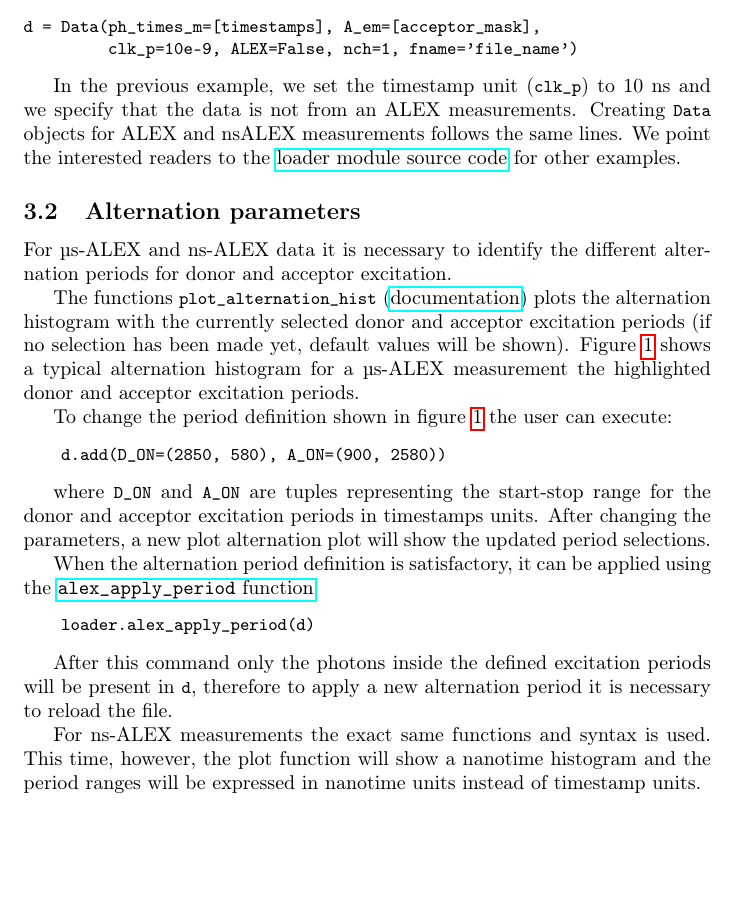
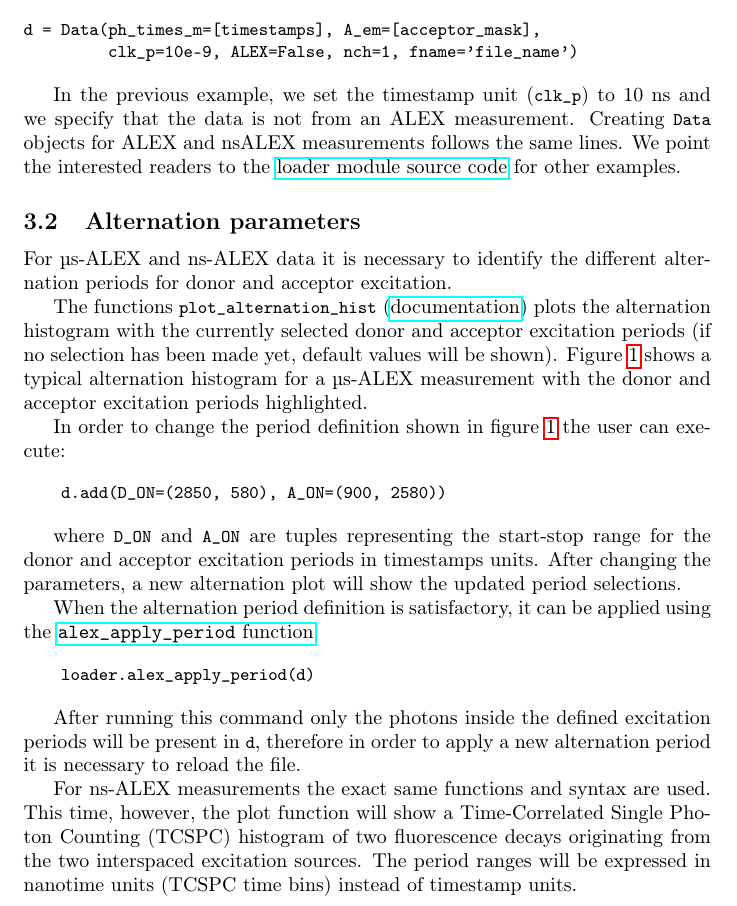
Before and after one commit to tritemio/fretbursts_paper, a LaTeX paper (main.tex, which reads dataload.tex): part of page 8 of 18, cut so that both start at the same text, the shorter picture padded with empty space. Compiled offline with pdfLaTeX.

Commit message:
edited dataload.tex

```diff
--- a/dataload.tex
+++ b/dataload.tex
@@ -55,7 +55,7 @@ d = Data(ph_times_m=[timestamps], A_em=[acceptor_mask],
 \end{verbatim}
 
 In the previous example, we set the timestamp unit (\verb|clk_p|) to 10~ns
-and we specify that the data is not from an ALEX measurements. Creating
+and we specify that the data is not from an ALEX measurement. Creating
 \verb|Data| objects for ALEX and nsALEX measurements follows the same lines.
 We point the interested readers to the
 \href{https://github.com/tritemio/FRETBursts/blob/master/fretbursts/loader.py}{loader module source code}
@@ -73,9 +73,9 @@ plots the alternation histogram
 with the currently selected donor and acceptor excitation periods
 (if no selection has been made yet, default values will be shown).
 Figure~\ref{fig:altern_hist} shows a typical alternation histogram for
-a µs-ALEX measurement the highlighted donor and acceptor excitation periods.
+a µs-ALEX measurement with the donor and acceptor excitation periods highlighted.
 
-To change the period definition shown in figure~\ref{fig:altern_hist}
+In order to change the period definition shown in figure~\ref{fig:altern_hist}
 the user can execute:
 
 \begin{verbatim}
@@ -84,8 +84,7 @@ the user can execute:
 
 where \verb|D_ON| and \verb|A_ON| are tuples representing
 the start-stop range for the donor and acceptor excitation periods
-in timestamps units. After changing the parameters, a new plot
-alternation plot will show the updated period selections.
+in timestamps units. After changing the parameters, a new alternation plot will show the updated period selections.
 
 When the alternation period definition is satisfactory, it can
 be applied using the
@@ -95,11 +94,10 @@ be applied using the
     loader.alex_apply_period(d)
 \end{verbatim}
 
-After this command only the photons inside the defined excitation periods
-will be present in \verb|d|, therefore to apply a new alternation period
+After running this command only the photons inside the defined excitation periods
+will be present in \verb|d|, therefore in order to apply a new alternation period
 it is necessary to reload the file.
 
-For ns-ALEX measurements the exact same functions and syntax is used.
-This time, however, the plot function will show a nanotime histogram and
-the period ranges will be expressed in nanotime units instead of
+For ns-ALEX measurements the exact same functions and syntax are used.
+This time, however, the plot function will show a Time-Correlated Single Photon Counting (TCSPC) histogram of two fluorescence decays originating from the two interspaced excitation sources. The period ranges will be expressed in nanotime units (TCSPC time bins) instead of
 timestamp units.
```
